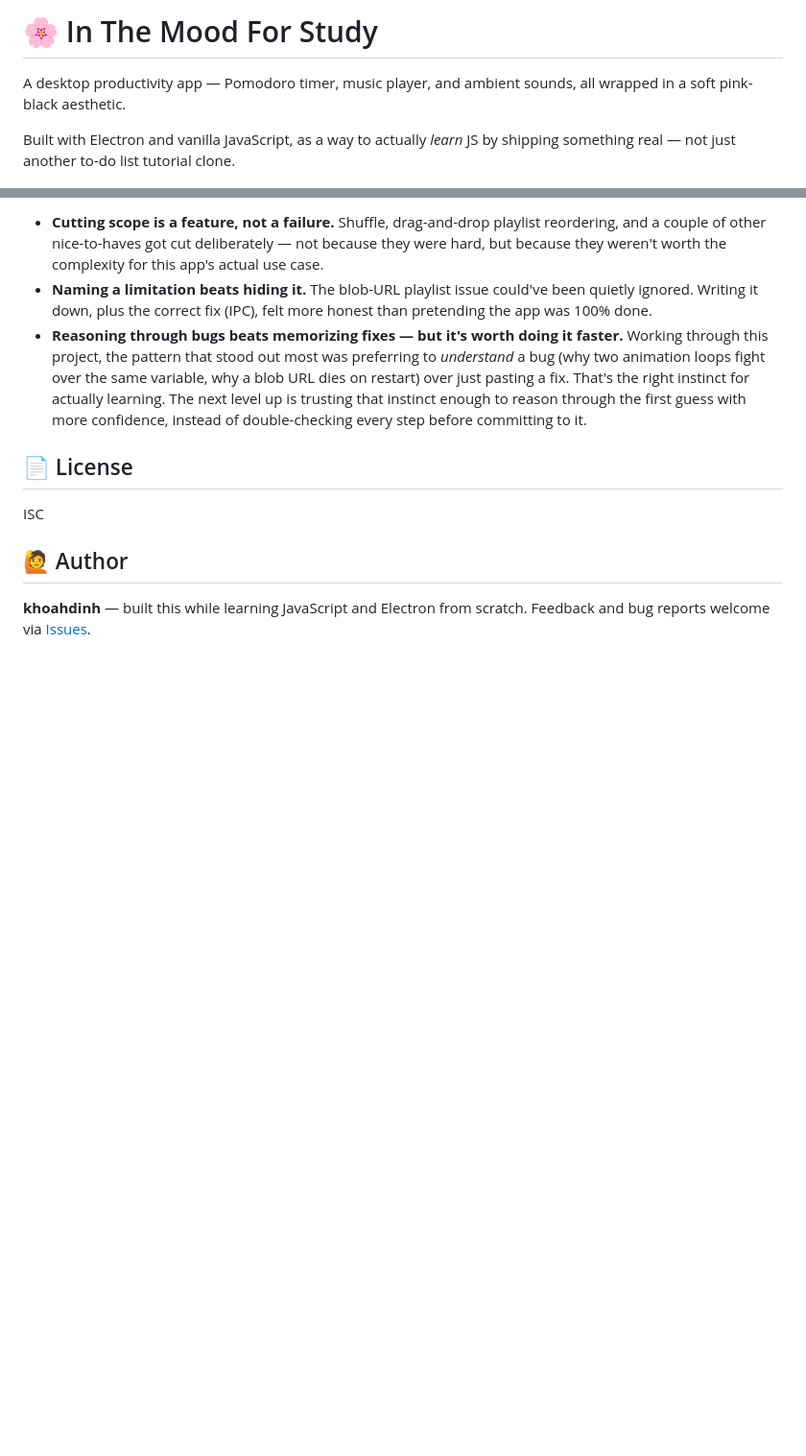
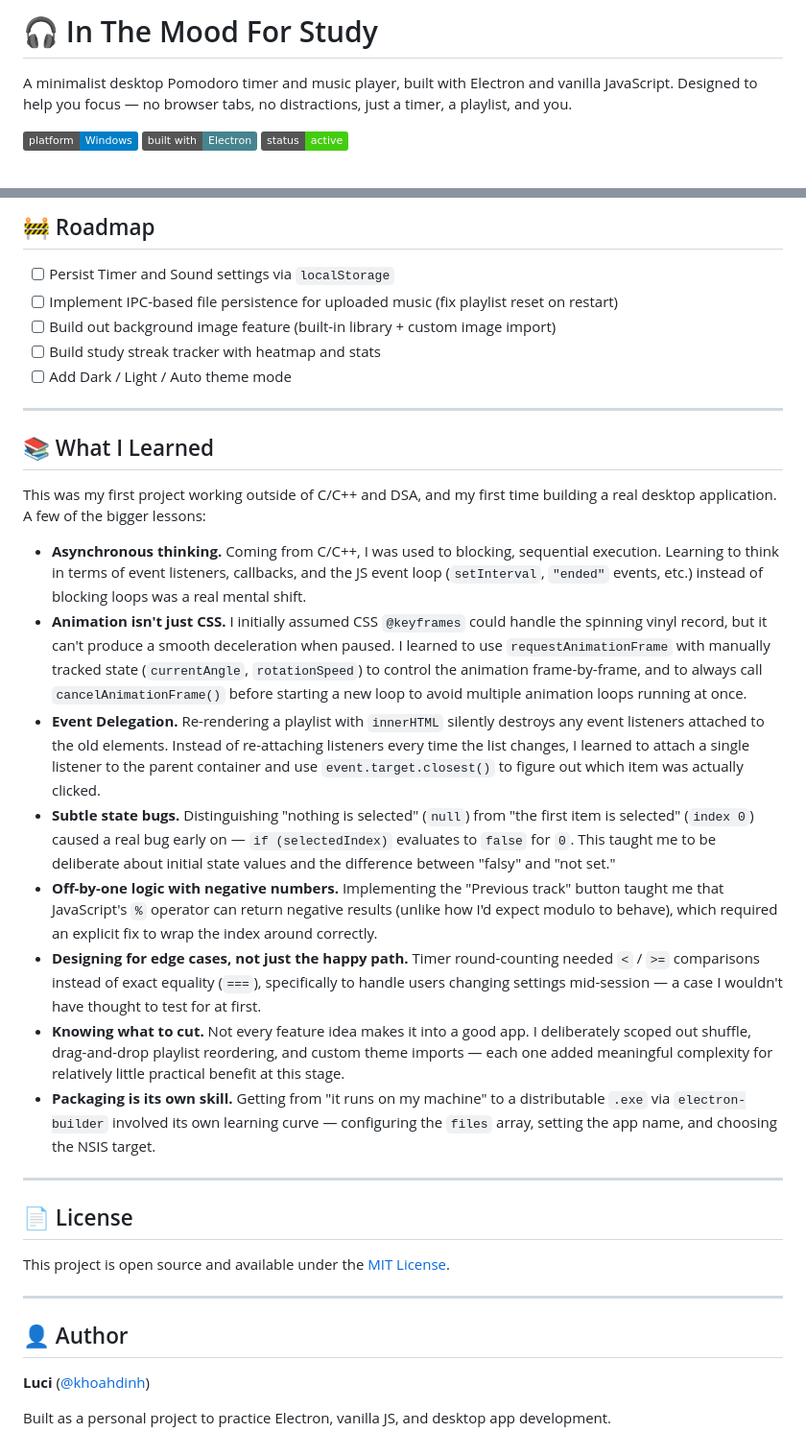
Before and after one commit to khoahdinh/in-the-mood-for-study, a Markdown page: README.md, 2 parts joined by grey strips. Shown at 96% size. GitHub-like rendering; badges without logos; blank space fills up the shorter version.

```diff
--- a/README.md
+++ b/README.md
@@ -1,6 +1,8 @@
-# 🌸 In The Mood For Study
+# 🎧 In The Mood For Study
 
-A desktop productivity app — Pomodoro timer, music player, and ambient sounds, all wrapped in a soft pink-black aesthetic.
+A minimalist desktop Pomodoro timer and music player, built with Electron and vanilla JavaScript. Designed to help you focus — no browser tabs, no distractions, just a timer, a playlist, and you.
 
-Built with Electron and vanilla JavaScript, as a way to actually _learn_ JS by shipping something real — not just another to-do list tutorial clone.
+![Platform](https://img.shields.io/badge/platform-Windows-blue)
+![Built with](https://img.shields.io/badge/built%20with-Electron-47848F)
+![Status](https://img.shields.io/badge/status-active-success)
 
@@ -57,13 +90,37 @@ The packaged `.exe` will show up in `dist/`.
 
-- **Cutting scope is a feature, not a failure.** Shuffle, drag-and-drop playlist reordering, and a couple of other nice-to-haves got cut deliberately — not because they were hard, but because they weren't worth the complexity for this app's actual use case.
-- **Naming a limitation beats hiding it.** The blob-URL playlist issue could've been quietly ignored. Writing it down, plus the correct fix (IPC), felt more honest than pretending the app was 100% done.
-- **Reasoning through bugs beats memorizing fixes — but it's worth doing it faster.** Working through this project, the pattern that stood out most was preferring to _understand_ a bug (why two animation loops fight over the same variable, why a blob URL dies on restart) over just pasting a fix. That's the right instinct for actually learning. The next level up is trusting that instinct enough to reason through the first guess with more confidence, instead of double-checking every step before committing to it.
+## 🚧 Roadmap
+
+- [ ] Persist Timer and Sound settings via `localStorage`
+- [ ] Implement IPC-based file persistence for uploaded music (fix playlist reset on restart)
+- [ ] Build out background image feature (built-in library + custom image import)
+- [ ] Build study streak tracker with heatmap and stats
+- [ ] Add Dark / Light / Auto theme mode
+
+---
+
+## 📚 What I Learned
+
+This was my first project working outside of C/C++ and DSA, and my first time building a real desktop application. A few of the bigger lessons:
+
+- **Asynchronous thinking.** Coming from C/C++, I was used to blocking, sequential execution. Learning to think in terms of event listeners, callbacks, and the JS event loop (`setInterval`, `"ended"` events, etc.) instead of blocking loops was a real mental shift.
+- **Animation isn't just CSS.** I initially assumed CSS `@keyframes` could handle the spinning vinyl record, but it can't produce a smooth deceleration when paused. I learned to use `requestAnimationFrame` with manually tracked state (`currentAngle`, `rotationSpeed`) to control the animation frame-by-frame, and to always call `cancelAnimationFrame()` before starting a new loop to avoid multiple animation loops running at once.
+- **Event Delegation.** Re-rendering a playlist with `innerHTML` silently destroys any event listeners attached to the old elements. Instead of re-attaching listeners every time the list changes, I learned to attach a single listener to the parent container and use `event.target.closest()` to figure out which item was actually clicked.
+- **Subtle state bugs.** Distinguishing "nothing is selected" (`null`) from "the first item is selected" (`index 0`) caused a real bug early on — `if (selectedIndex)` evaluates to `false` for `0`. This taught me to be deliberate about initial state values and the difference between "falsy" and "not set."
+- **Off-by-one logic with negative numbers.** Implementing the "Previous track" button taught me that JavaScript's `%` operator can return negative results (unlike how I'd expect modulo to behave), which required an explicit fix to wrap the index around correctly.
+- **Designing for edge cases, not just the happy path.** Timer round-counting needed `<` / `>=` comparisons instead of exact equality (`===`), specifically to handle users changing settings mid-session — a case I wouldn't have thought to test for at first.
+- **Knowing what to cut.** Not every feature idea makes it into a good app. I deliberately scoped out shuffle, drag-and-drop playlist reordering, and custom theme imports — each one added meaningful complexity for relatively little practical benefit at this stage.
+- **Packaging is its own skill.** Getting from "it runs on my machine" to a distributable `.exe` via `electron-builder` involved its own learning curve — configuring the `files` array, setting the app name, and choosing the NSIS target.
+
+---
 
 ## 📄 License
 
-ISC
+This project is open source and available under the [MIT License](LICENSE).
 
-## 🙋 Author
+---
 
-**khoahdinh** — built this while learning JavaScript and Electron from scratch.
-Feedback and bug reports welcome via [Issues](../../issues).
+## 👤 Author
+
+**Luci** ([@khoahdinh](https://github.com/khoahdinh))
+
+Built as a personal project to practice Electron, vanilla JS, and desktop app development.
```
Also changed, not shown: other parts of README.md (+57 -26 lines).
